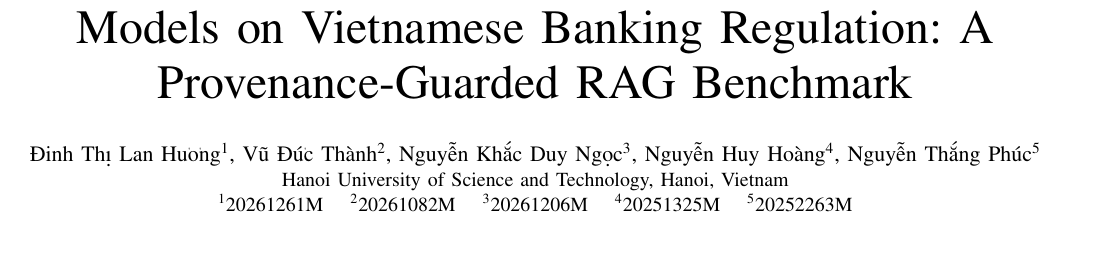
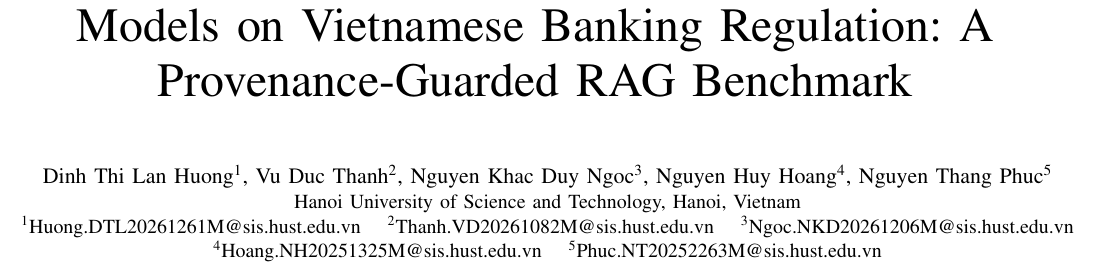
Before and after one commit to alitonia/rag_eval, a LaTeX paper (paper/main.tex): part of page 1 of 6, cut so that both start at the same text, the shorter picture padded with empty space. Compiled offline with pdfLaTeX; a missing font is replaced by an installed copy or a similar font; a LaTeX package or settings file that is missing is left out.

Commit message:
feat: author block - ASCII names, SIS email addresses replace raw student IDs
Email pattern follows the owner's real address (Hoang.NH251325M@sis.hust.edu.vn):
GivenName.<family+middle initials><ID>@sis.hust.edu.vn. The four derived
teammate addresses follow the same construction and need a one-glance
confirmation from the team before submission.

```diff
--- a/paper/main.tex
+++ b/paper/main.tex
@@ -33,14 +33,18 @@
 
 \author{%
 \IEEEauthorblockN{%
-Đinh Thị Lan Hương\textsuperscript{1},
-Vũ Đức Thành\textsuperscript{2},
-Nguyễn Khắc Duy Ngọc\textsuperscript{3},
-Nguyễn Huy Hoàng\textsuperscript{4},
-Nguyễn Thắng Phúc\textsuperscript{5}}
+Dinh Thi Lan Huong\textsuperscript{1},
+Vu Duc Thanh\textsuperscript{2},
+Nguyen Khac Duy Ngoc\textsuperscript{3},
+Nguyen Huy Hoang\textsuperscript{4},
+Nguyen Thang Phuc\textsuperscript{5}}
 \IEEEauthorblockA{%
 Hanoi University of Science and Technology, Hanoi, Vietnam\\
-\textsuperscript{1}20261261M \quad \textsuperscript{2}20261082M \quad \textsuperscript{3}20261206M \quad \textsuperscript{4}20251325M \quad \textsuperscript{5}20252263M}
+\textsuperscript{1}Huong.DTL20261261M@sis.hust.edu.vn \quad
+\textsuperscript{2}Thanh.VD20261082M@sis.hust.edu.vn \quad
+\textsuperscript{3}Ngoc.NKD20261206M@sis.hust.edu.vn\\
+\textsuperscript{4}Hoang.NH20251325M@sis.hust.edu.vn \quad
+\textsuperscript{5}Phuc.NT20252263M@sis.hust.edu.vn}
 }
 
 \maketitle
```
Also changed, not shown: paper/main.pdf.
